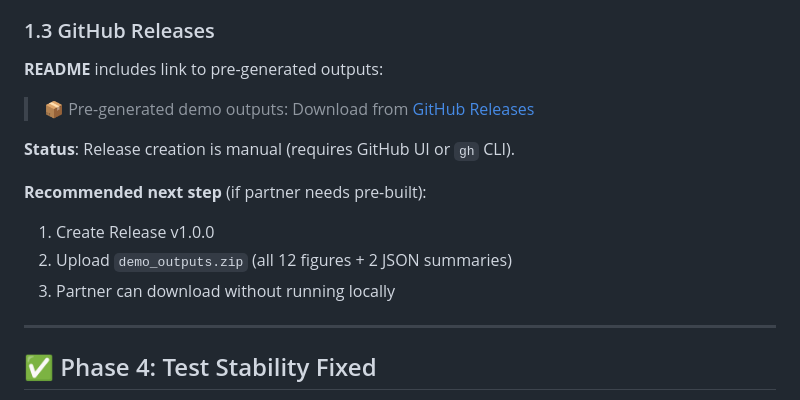
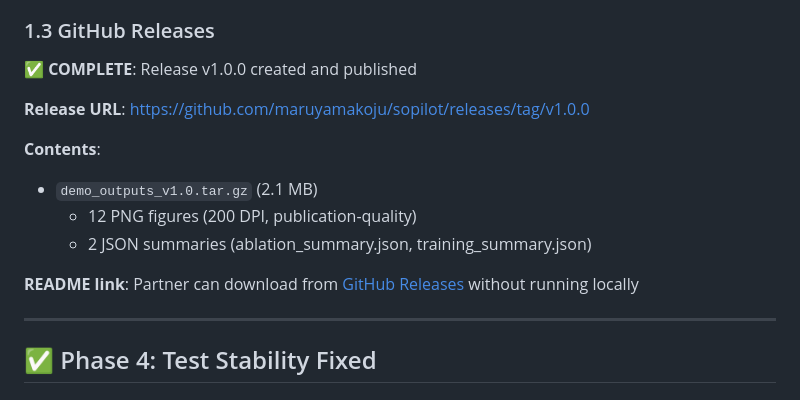
Before and after one commit to maruyamakoju/sopilot, a Markdown page: DEMO_PACK_READY.md, the part around the change. Drawn GitHub-style.

```diff
--- a/DEMO_PACK_READY.md
+++ b/DEMO_PACK_READY.md
@@ -45,15 +45,16 @@ python scripts/run_demo_suite.py --skip-convergence
 
 ### 1.3 GitHub Releases
 
-**README** includes link to pre-generated outputs:
-> 📦 Pre-generated demo outputs: Download from [GitHub Releases](https://github.com/maruyamakoju/sopilot/releases)
+**✅ COMPLETE**: Release v1.0.0 created and published
 
-**Status**: Release creation is manual (requires GitHub UI or `gh` CLI).
+**Release URL**: https://github.com/maruyamakoju/sopilot/releases/tag/v1.0.0
 
-**Recommended next step** (if partner needs pre-built):
-1. Create Release v1.0.0
-2. Upload `demo_outputs.zip` (all 12 figures + 2 JSON summaries)
-3. Partner can download without running locally
+**Contents**:
+- `demo_outputs_v1.0.tar.gz` (2.1 MB)
+  - 12 PNG figures (200 DPI, publication-quality)
+  - 2 JSON summaries (ablation_summary.json, training_summary.json)
+
+**README link**: Partner can download from [GitHub Releases](https://github.com/maruyamakoju/sopilot/releases) without running locally
 
 ---
 
```
Also changed, not shown: release_notes_v1.0.md (added, +47 -0 lines).
